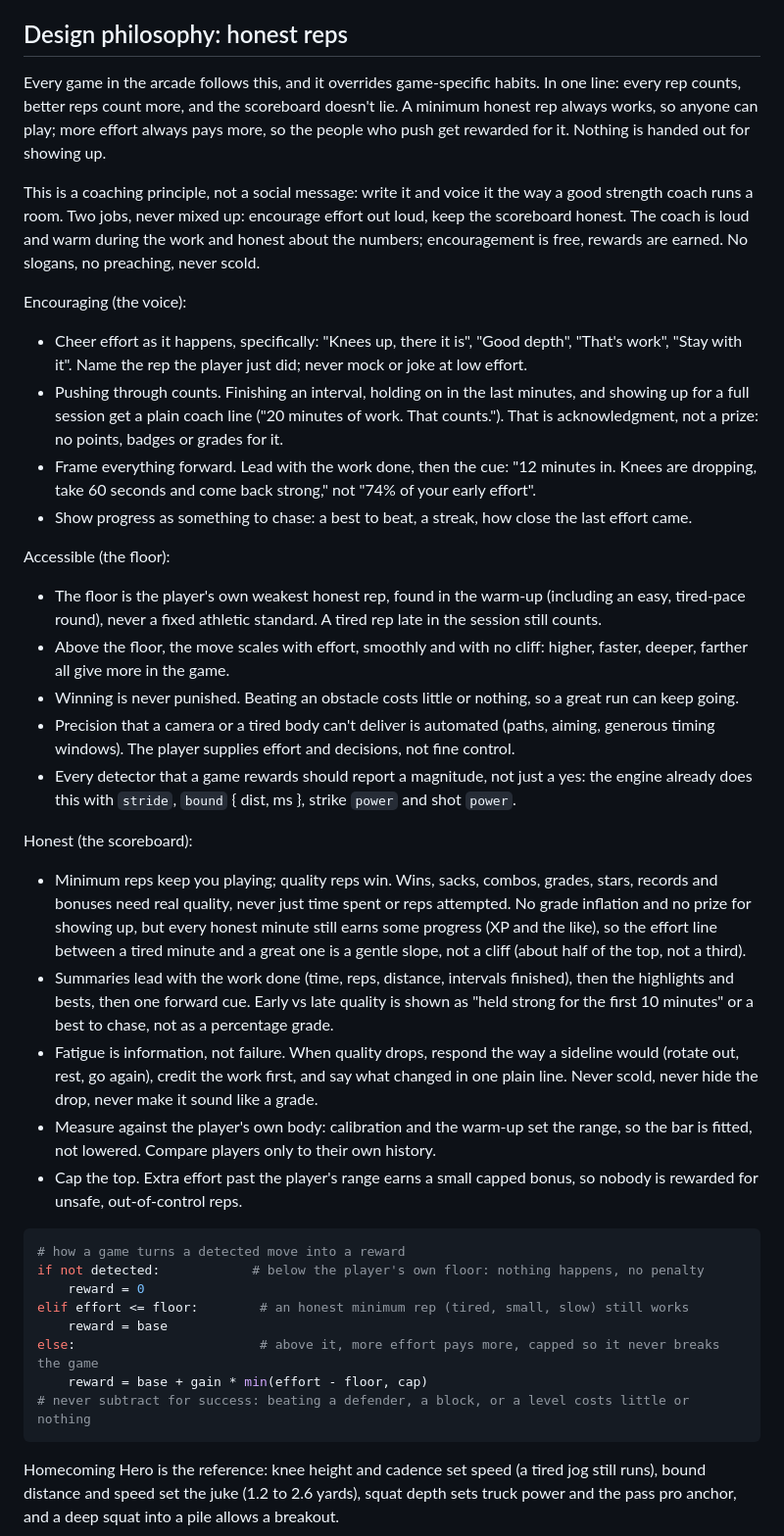
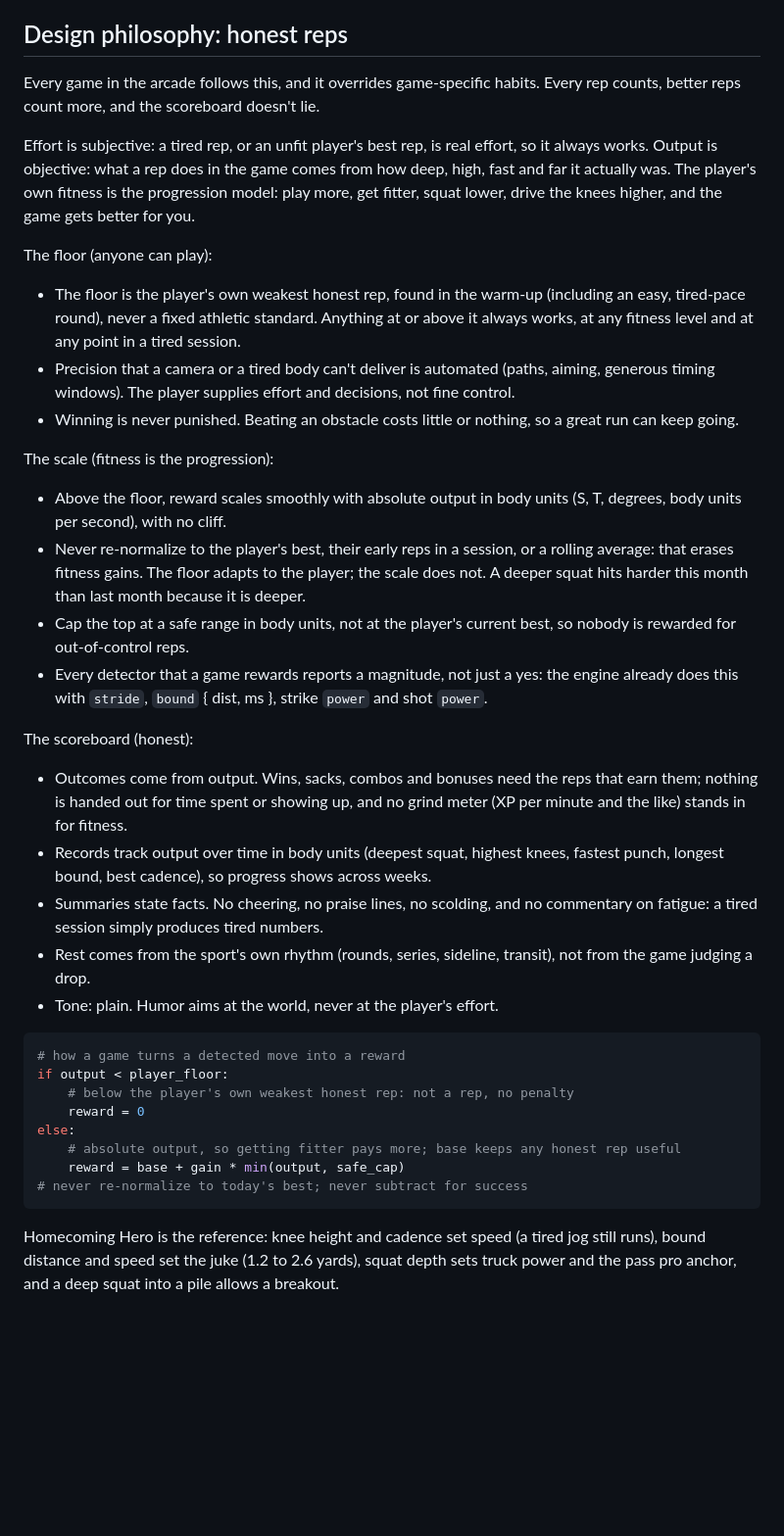
Before and after one commit to hungkach/body-arcade, a Markdown page: CLAUDE.md, the part around the change. Shown at 98% size. Drawn GitHub-style; blank space fills up the shorter version.

Commit message:
Honest reps: effort is subjective, output is objective
Mark's direction: no cheering voice, and fatigued or unfit effort is still
effort. The floor adapts to the player's own weakest honest rep; reward
scales with absolute output in body units and is never re-normalized to the
player's best, so getting fitter is the progression. Records track output
across weeks; summaries state facts with no praise, scolding or fatigue
commentary; rest comes from the sport's rhythm.

Co-Authored-By: Claude Opus 5.5 <noreply@anthropic.com>
Claude-Session: https://claude.ai/code/session_01RY24dHMGoiLfSPGiPgKnp8

````diff
--- a/CLAUDE.md
+++ b/CLAUDE.md
@@ -12,42 +12,40 @@ Mark's camera body-tracking fitness games for a phone or tablet. All games share
 
 ## Design philosophy: honest reps
 
-Every game in the arcade follows this, and it overrides game-specific habits. In one line: every rep counts, better reps count more, and the scoreboard doesn't lie. A minimum honest rep always works, so anyone can play; more effort always pays more, so the people who push get rewarded for it. Nothing is handed out for showing up.
+Every game in the arcade follows this, and it overrides game-specific habits. Every rep counts, better reps count more, and the scoreboard doesn't lie.
 
-This is a coaching principle, not a social message: write it and voice it the way a good strength coach runs a room. Two jobs, never mixed up: encourage effort out loud, keep the scoreboard honest. The coach is loud and warm during the work and honest about the numbers; encouragement is free, rewards are earned. No slogans, no preaching, never scold.
+Effort is subjective: a tired rep, or an unfit player's best rep, is real effort, so it always works. Output is objective: what a rep does in the game comes from how deep, high, fast and far it actually was. The player's own fitness is the progression model: play more, get fitter, squat lower, drive the knees higher, and the game gets better for you.
 
-Encouraging (the voice):
+The floor (anyone can play):
 
-- Cheer effort as it happens, specifically: "Knees up, there it is", "Good depth", "That's work", "Stay with it". Name the rep the player just did; never mock or joke at low effort.
-- Pushing through counts. Finishing an interval, holding on in the last minutes, and showing up for a full session get a plain coach line ("20 minutes of work. That counts."). That is acknowledgment, not a prize: no points, badges or grades for it.
-- Frame everything forward. Lead with the work done, then the cue: "12 minutes in. Knees are dropping, take 60 seconds and come back strong," not "74% of your early effort".
-- Show progress as something to chase: a best to beat, a streak, how close the last effort came.
+- The floor is the player's own weakest honest rep, found in the warm-up (including an easy, tired-pace round), never a fixed athletic standard. Anything at or above it always works, at any fitness level and at any point in a tired session.
+- Precision that a camera or a tired body can't deliver is automated (paths, aiming, generous timing windows). The player supplies effort and decisions, not fine control.
+- Winning is never punished. Beating an obstacle costs little or nothing, so a great run can keep going.
 
-Accessible (the floor):
+The scale (fitness is the progression):
 
-- The floor is the player's own weakest honest rep, found in the warm-up (including an easy, tired-pace round), never a fixed athletic standard. A tired rep late in the session still counts.
-- Above the floor, the move scales with effort, smoothly and with no cliff: higher, faster, deeper, farther all give more in the game.
-- Winning is never punished. Beating an obstacle costs little or nothing, so a great run can keep going.
-- Precision that a camera or a tired body can't deliver is automated (paths, aiming, generous timing windows). The player supplies effort and decisions, not fine control.
-- Every detector that a game rewards should report a magnitude, not just a yes: the engine already does this with `stride`, `bound` { dist, ms }, strike `power` and shot `power`.
+- Above the floor, reward scales smoothly with absolute output in body units (S, T, degrees, body units per second), with no cliff.
+- Never re-normalize to the player's best, their early reps in a session, or a rolling average: that erases fitness gains. The floor adapts to the player; the scale does not. A deeper squat hits harder this month than last month because it is deeper.
+- Cap the top at a safe range in body units, not at the player's current best, so nobody is rewarded for out-of-control reps.
+- Every detector that a game rewards reports a magnitude, not just a yes: the engine already does this with `stride`, `bound` { dist, ms }, strike `power` and shot `power`.
 
-Honest (the scoreboard):
+The scoreboard (honest):
 
-- Minimum reps keep you playing; quality reps win. Wins, sacks, combos, grades, stars, records and bonuses need real quality, never just time spent or reps attempted. No grade inflation and no prize for showing up, but every honest minute still earns some progress (XP and the like), so the effort line between a tired minute and a great one is a gentle slope, not a cliff (about half of the top, not a third).
-- Summaries lead with the work done (time, reps, distance, intervals finished), then the highlights and bests, then one forward cue. Early vs late quality is shown as "held strong for the first 10 minutes" or a best to chase, not as a percentage grade.
-- Fatigue is information, not failure. When quality drops, respond the way a sideline would (rotate out, rest, go again), credit the work first, and say what changed in one plain line. Never scold, never hide the drop, never make it sound like a grade.
-- Measure against the player's own body: calibration and the warm-up set the range, so the bar is fitted, not lowered. Compare players only to their own history.
-- Cap the top. Extra effort past the player's range earns a small capped bonus, so nobody is rewarded for unsafe, out-of-control reps.
+- Outcomes come from output. Wins, sacks, combos and bonuses need the reps that earn them; nothing is handed out for time spent or showing up, and no grind meter (XP per minute and the like) stands in for fitness.
+- Records track output over time in body units (deepest squat, highest knees, fastest punch, longest bound, best cadence), so progress shows across weeks.
+- Summaries state facts. No cheering, no praise lines, no scolding, and no commentary on fatigue: a tired session simply produces tired numbers.
+- Rest comes from the sport's own rhythm (rounds, series, sideline, transit), not from the game judging a drop.
+- Tone: plain. Humor aims at the world, never at the player's effort.
 
 ```python
 # how a game turns a detected move into a reward
-if not detected:            # below the player's own floor: nothing happens, no penalty
+if output < player_floor:
+    # below the player's own weakest honest rep: not a rep, no penalty
     reward = 0
-elif effort <= floor:        # an honest minimum rep (tired, small, slow) still works
-    reward = base
-else:                        # above it, more effort pays more, capped so it never breaks the game
-    reward = base + gain * min(effort - floor, cap)
-# never subtract for success: beating a defender, a block, or a level costs little or nothing
+else:
+    # absolute output, so getting fitter pays more; base keeps any honest rep useful
+    reward = base + gain * min(output, safe_cap)
+# never re-normalize to today's best; never subtract for success
 ```
 
 Homecoming Hero is the reference: knee height and cadence set speed (a tired jog still runs), bound distance and speed set the juke (1.2 to 2.6 yards), squat depth sets truck power and the pass pro anchor, and a deep squat into a pile allows a breakout.
````
Also changed, not shown: README.md (+1 -3 lines).
